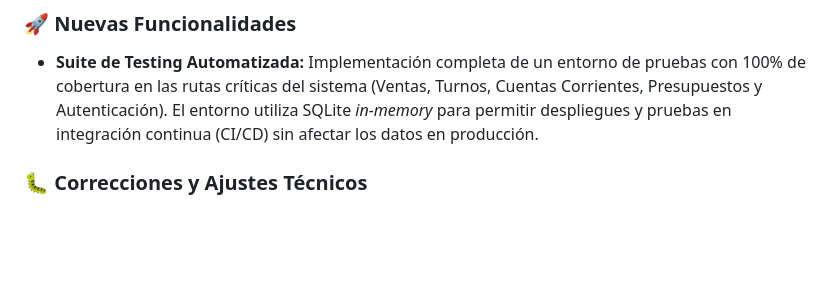
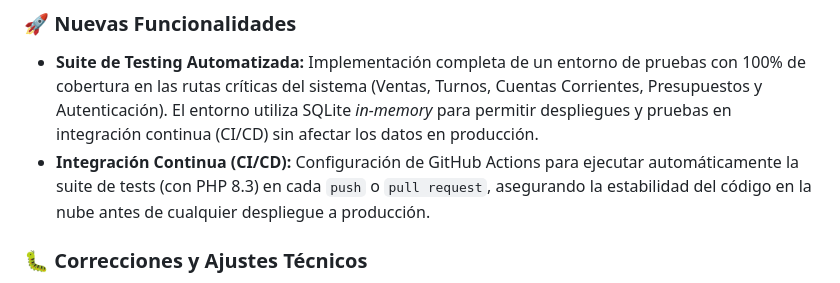
Before and after one commit to GustavoGines/pos-base-api, a Markdown page: CHANGELOG.md, the part around the change. Drawn GitHub-style; blank space fills up the shorter version.

Commit message:
docs: agrega detalles de CI/CD al changelog

```diff
--- a/CHANGELOG.md
+++ b/CHANGELOG.md
@@ -8,6 +8,7 @@ El formato sigue [Keep a Changelog](https://keepachangelog.com/es/1.0.0/) y el p
 
 ### 🚀 Nuevas Funcionalidades
 - **Suite de Testing Automatizada:** Implementación completa de un entorno de pruebas con 100% de cobertura en las rutas críticas del sistema (Ventas, Turnos, Cuentas Corrientes, Presupuestos y Autenticación). El entorno utiliza SQLite *in-memory* para permitir despliegues y pruebas en integración continua (CI/CD) sin afectar los datos en producción.
+- **Integración Continua (CI/CD):** Configuración de GitHub Actions para ejecutar automáticamente la suite de tests (con PHP 8.3) en cada `push` o `pull request`, asegurando la estabilidad del código en la nube antes de cualquier despliegue a producción.
 
 ### 🐛 Correcciones y Ajustes Técnicos
 - **Compatibilidad de Migraciones (MySQL / SQLite):** Se refactorizaron las migraciones del sistema para soportar de manera universal tanto MySQL como SQLite. Específicamente, se cambió el casteo de variables tipo `enum` a `string` y se blindó la ejecución de comandos `Artisan::call('optimize')` y métodos exclusivos como `MODIFY COLUMN` para evitar crasheos durante los tests.
```
